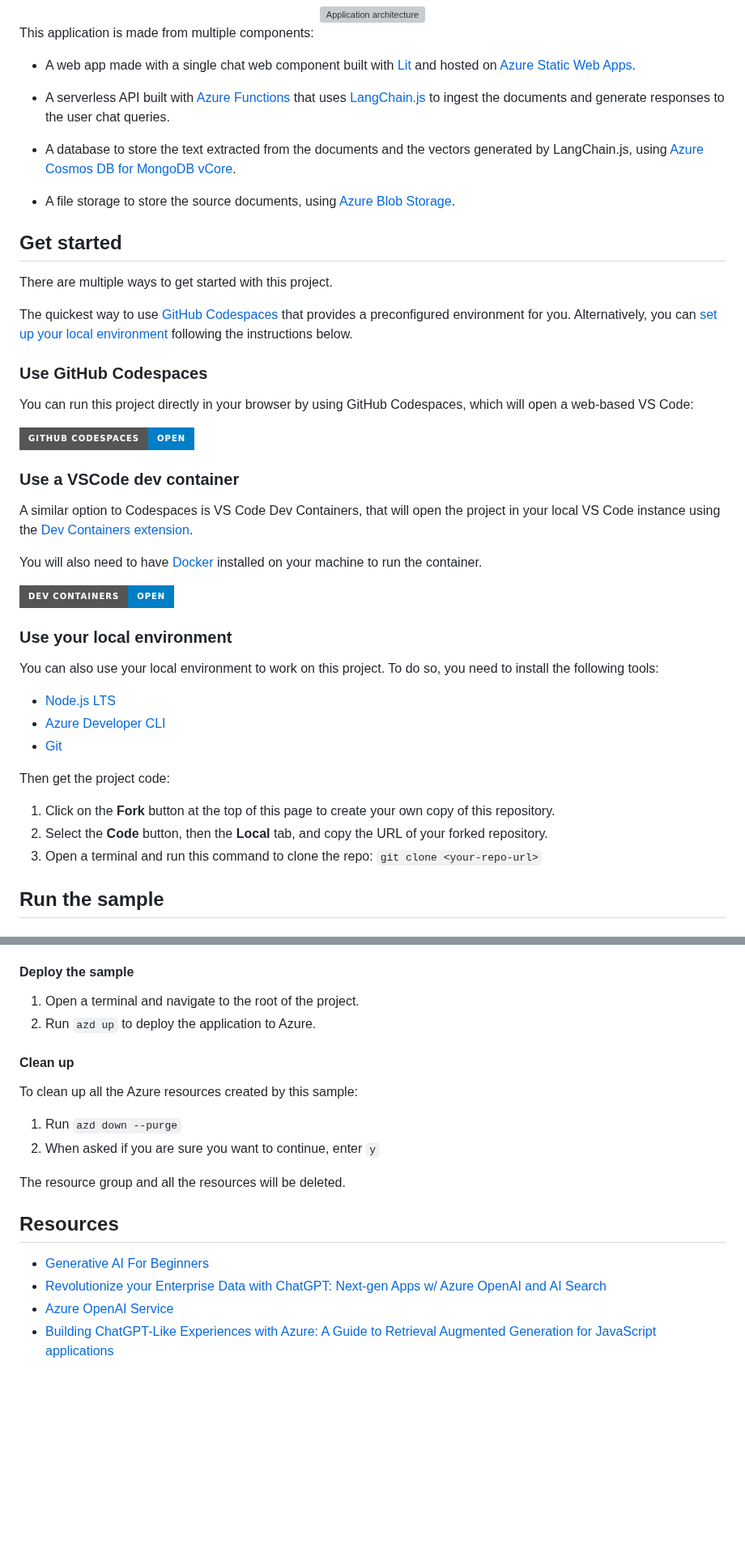
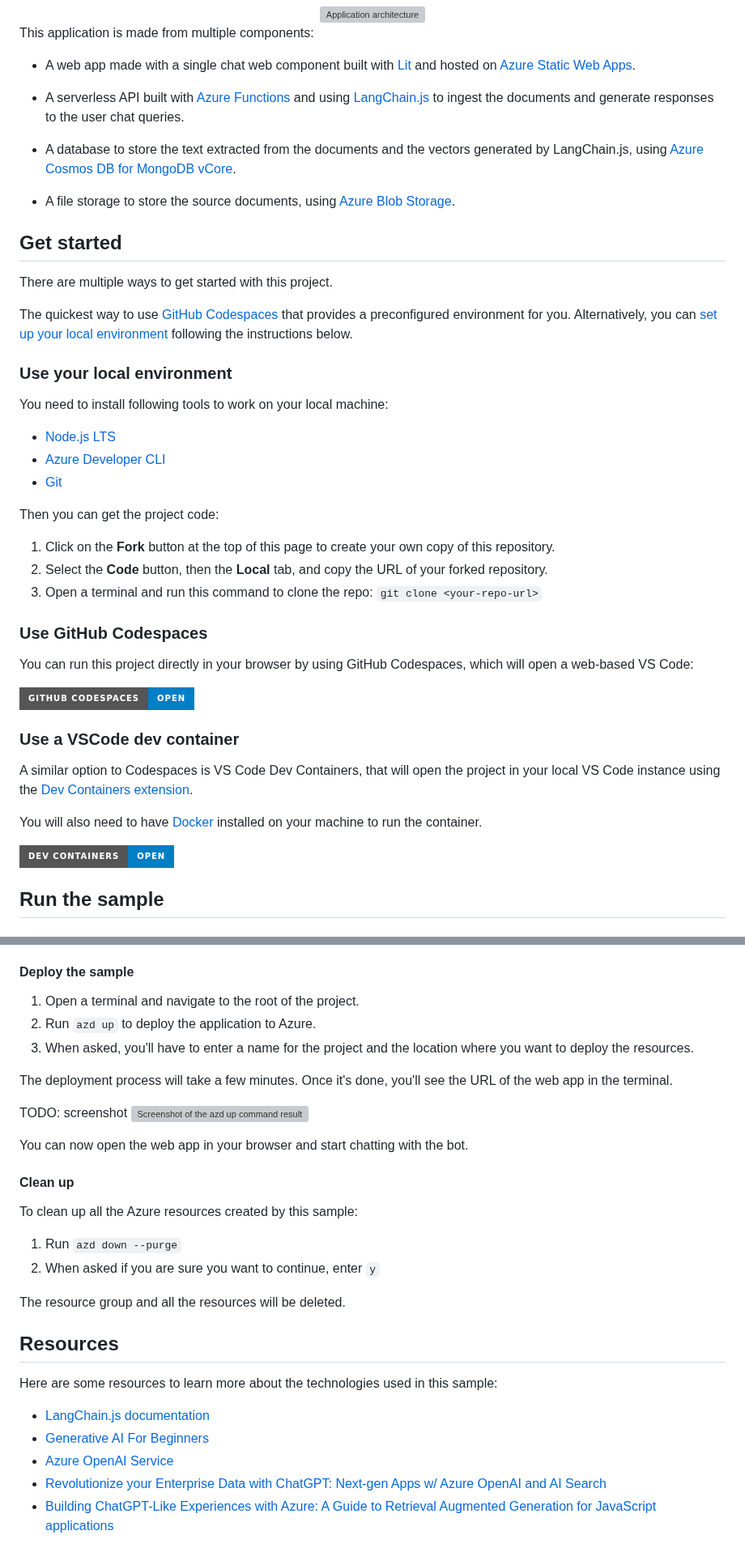
Before and after one commit to Azure-Samples/serverless-chat-langchainjs, a Markdown page: README.md, 2 parts joined by grey strips. Shown at 81% size. Rendered like a GitHub page; badges without logos; blank space fills up the shorter version; grey boxes are pictures that could not be loaded.

Commit message:
docs: improve readme

```diff
--- a/README.md
+++ b/README.md
@@ -43,7 +41,7 @@ This application is made from multiple components:
 
 - A web app made with a single chat web component built with [Lit](https://lit.dev) and hosted on [Azure Static Web Apps](https://learn.microsoft.com/azure/static-web-apps/overview).
 
-- A serverless API built with [Azure Functions](https://learn.microsoft.com/azure/azure-functions/functions-overview?pivots=programming-language-javascript) that uses [LangChain.js](https://js.langchain.com/) to ingest the documents and generate responses to the user chat queries.
+- A serverless API built with [Azure Functions](https://learn.microsoft.com/azure/azure-functions/functions-overview?pivots=programming-language-javascript) and using [LangChain.js](https://js.langchain.com/) to ingest the documents and generate responses to the user chat queries.
 
 - A database to store the text extracted from the documents and the vectors generated by LangChain.js, using [Azure Cosmos DB for MongoDB vCore](https://learn.microsoft.com/azure/cosmos-db/mongodb/vcore/).
 
@@ -56,6 +54,26 @@ There are multiple ways to get started with this project.
 The quickest way to use [GitHub Codespaces](#use-github-codespaces) that provides a preconfigured environment for you. Alternatively, you can [set up your local environment](#use-your-local-environment) following the instructions below.
 
 <!-- > **Note**: If you want to run this sample entirely locally using Ollama, you have to follow the instructions in the [local environment](#use-your-local-environment) section. -->
+
+### Use your local environment
+
+You need to install following tools to work on your local machine:
+
+- [Node.js LTS](https://nodejs.org/download/)
+- [Azure Developer CLI](https://aka.ms/azure-dev/install)
+- [Git](https://git-scm.com/downloads)
+<!-- - [Powershell 7+ (pwsh)](https://github.com/powershell/powershell) - For Windows users only.
+  - **Important**: Ensure you can run `pwsh.exe` from a PowerShell command. If this fails, you likely need to upgrade PowerShell. -->
+
+<!--
+TODO: Ollama setup
+-->
+
+Then you can get the project code:
+
+1. Click on the **Fork** button at the top of this page to create your own copy of this repository.
+1. Select the **Code** button, then the **Local** tab, and copy the URL of your forked repository.
+1. Open a terminal and run this command to clone the repo: `git clone <your-repo-url>`
 
 ### Use GitHub Codespaces
 
@@ -70,26 +88,6 @@ A similar option to Codespaces is VS Code Dev Containers, that will open the pro
 You will also need to have [Docker](https://www.docker.com/products/docker-desktop) installed on your machine to run the container.
 
 [![Open in Dev Containers](https://img.shields.io/static/v1?style=for-the-badge&label=Dev%20Containers&message=Open&color=blue&logo=visualstudiocode)](https://vscode.dev/redirect?url=vscode://ms-vscode-remote.remote-containers/cloneInVolume?url=https://github.com/Azure-Samples/serverless-ai-langchainjs)
-
-### Use your local environment
-
-You can also use your local environment to work on this project. To do so, you need to install the following tools:
-
-- [Node.js LTS](https://nodejs.org/download/)
-- [Azure Developer CLI](https://aka.ms/azure-dev/install)
-- [Git](https://git-scm.com/downloads)
-<!-- - [Powershell 7+ (pwsh)](https://github.com/powershell/powershell) - For Windows users only.
-  - **Important**: Ensure you can run `pwsh.exe` from a PowerShell command. If this fails, you likely need to upgrade PowerShell. -->
-
-<!--
-TODO: Ollama setup
--->
-
-Then get the project code:
-
-1. Click on the **Fork** button at the top of this page to create your own copy of this repository.
-1. Select the **Code** button, then the **Local** tab, and copy the URL of your forked repository.
-1. Open a terminal and run this command to clone the repo: `git clone <your-repo-url>`
 
 ## Run the sample
 
@@ -108,7 +106,15 @@ Then get the project code:
 #### Deploy the sample
 
 1. Open a terminal and navigate to the root of the project.
-1. Run `azd up` to deploy the application to Azure.
+2. Run `azd up` to deploy the application to Azure.
+3. When asked, you'll have to enter a name for the project and the location where you want to deploy the resources.
+
+The deployment process will take a few minutes. Once it's done, you'll see the URL of the web app in the terminal.
+
+TODO: screenshot
+![Screenshot of the azd up command result](./docs/images/azd-up.png)
+
+You can now open the web app in your browser and start chatting with the bot.
 
 #### Clean up
 
@@ -121,7 +127,10 @@ The resource group and all the resources will be deleted.
 
 ## Resources
 
+Here are some resources to learn more about the technologies used in this sample:
+
+- [LangChain.js documentation](https://js.langchain.com)
 - [Generative AI For Beginners](https://github.com/microsoft/generative-ai-for-beginners)
+- [Azure OpenAI Service](https://learn.microsoft.com/azure/ai-services/openai/overview)
 - [Revolutionize your Enterprise Data with ChatGPT: Next-gen Apps w/ Azure OpenAI and AI Search](https://aka.ms/entgptsearchblog)
-- [Azure OpenAI Service](https://learn.microsoft.com/azure/ai-services/openai/overview)
 - [Building ChatGPT-Like Experiences with Azure: A Guide to Retrieval Augmented Generation for JavaScript applications](https://devblogs.microsoft.com/azure-sdk/building-chatgpt-like-experiences-with-azure-a-guide-to-retrieval-augmented-generation-for-javascript-applications/)
```
Also changed, not shown: other parts of README.md (+4 -4 lines).
